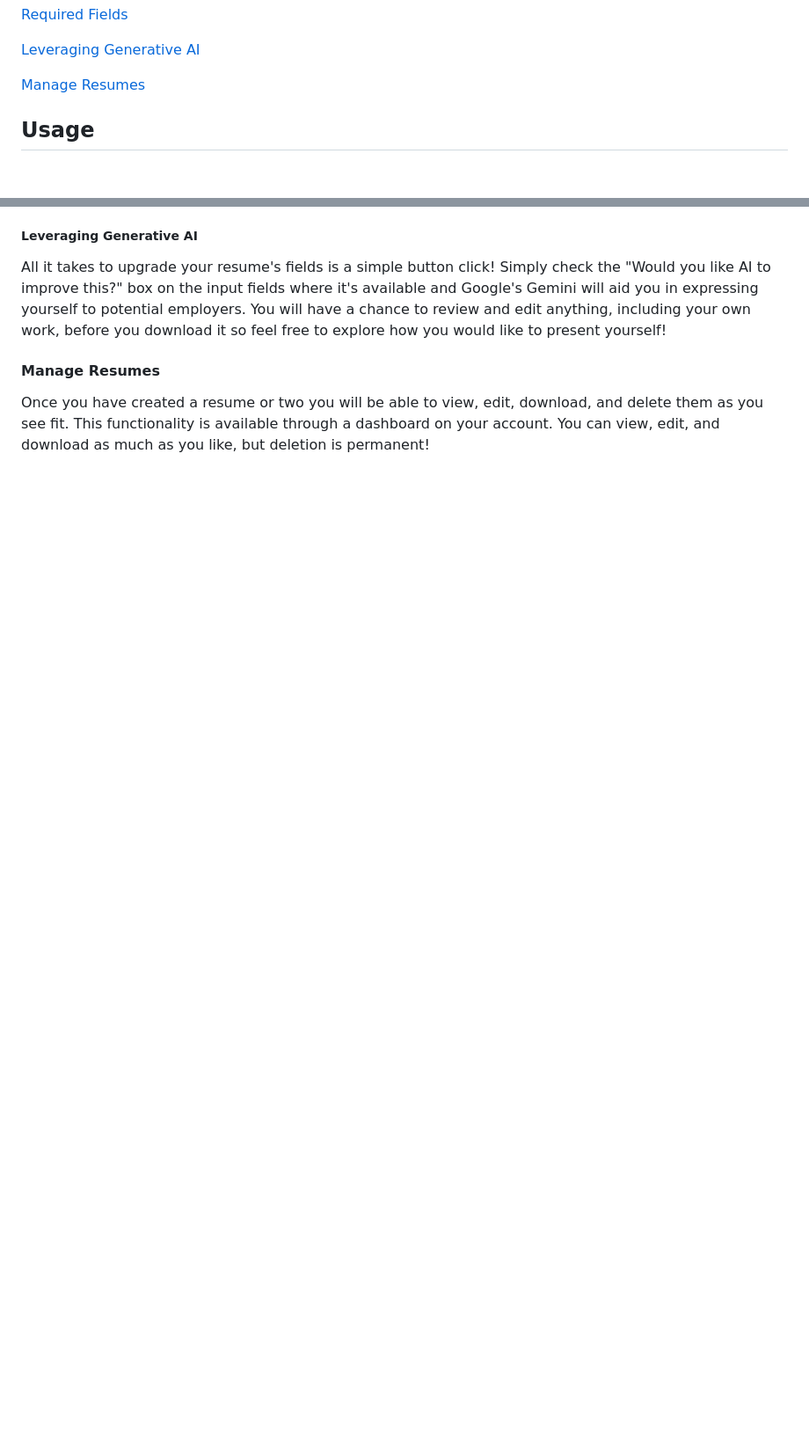
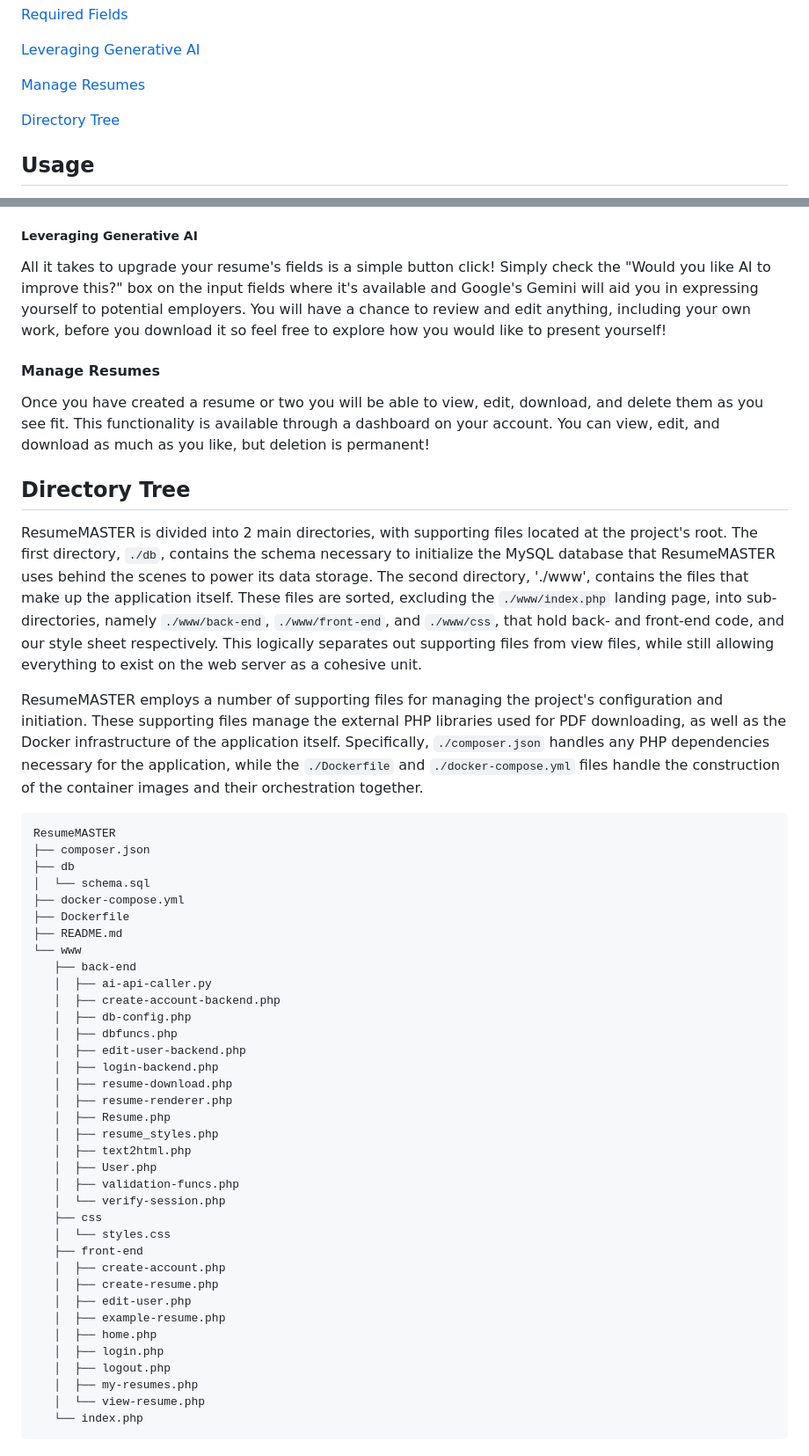
Before and after one commit to xll755/ResumeMASTER, a Markdown page: README.md, 2 parts joined by grey strips. Shown at 88% size. Rendered like a GitHub page; blank space fills up the shorter version.

Commit message:
feat(README): add dir tree section
adding to meet project reqs

````diff
--- a/README.md
+++ b/README.md
@@ -47,6 +47,8 @@ for your personal use!
 [Leveraging Generative AI](#leveraging-generative-ai)
 
 [Manage Resumes](#manage-resumes)
+
+[Directory Tree](#directory-tree)
 
 ## Usage
 
@@ -205,3 +207,64 @@ Once you have created a resume or two you will be able to view, edit, download,
 and delete them as you see fit.
 This functionality is available through a dashboard on your account.
 You can view, edit, and download as much as you like, but deletion is permanent!
+
+## Directory Tree
+
+ResumeMASTER is divided into 2 main directories, with supporting files located
+at the project's root.
+The first directory, `./db`, contains the schema necessary to initialize the MySQL
+database that ResumeMASTER uses behind the scenes to power its data storage.
+The second directory, './www', contains the files that make up the application
+itself.
+These files are sorted, excluding the `./www/index.php` landing page, into
+sub-directories, namely `./www/back-end`, `./www/front-end`, and `./www/css`,
+that hold back- and front-end code, and our style sheet respectively.
+This logically separates out supporting files from view files, while still
+allowing everything to exist on the web server as a cohesive unit.
+
+ResumeMASTER employs a number of supporting files for managing the project's
+configuration and initiation.
+These supporting files manage the external PHP libraries used for PDF
+downloading, as well as the Docker infrastructure of the application itself.
+Specifically, `./composer.json` handles any PHP dependencies necessary for the
+application, while the `./Dockerfile` and `./docker-compose.yml` files handle
+the construction of the container images and their orchestration together.
+
+```text
+ResumeMASTER
+├── composer.json
+├── db
+│  └── schema.sql
+├── docker-compose.yml
+├── Dockerfile
+├── README.md
+└── www
+   ├── back-end
+   │  ├── ai-api-caller.py
+   │  ├── create-account-backend.php
+   │  ├── db-config.php
+   │  ├── dbfuncs.php
+   │  ├── edit-user-backend.php
+   │  ├── login-backend.php
+   │  ├── resume-download.php
+   │  ├── resume-renderer.php
+   │  ├── Resume.php
+   │  ├── resume_styles.php
+   │  ├── text2html.php
+   │  ├── User.php
+   │  ├── validation-funcs.php
+   │  └── verify-session.php
+   ├── css
+   │  └── styles.css
+   ├── front-end
+   │  ├── create-account.php
+   │  ├── create-resume.php
+   │  ├── edit-user.php
+   │  ├── example-resume.php
+   │  ├── home.php
+   │  ├── login.php
+   │  ├── logout.php
+   │  ├── my-resumes.php
+   │  └── view-resume.php
+   └── index.php
+```
````
